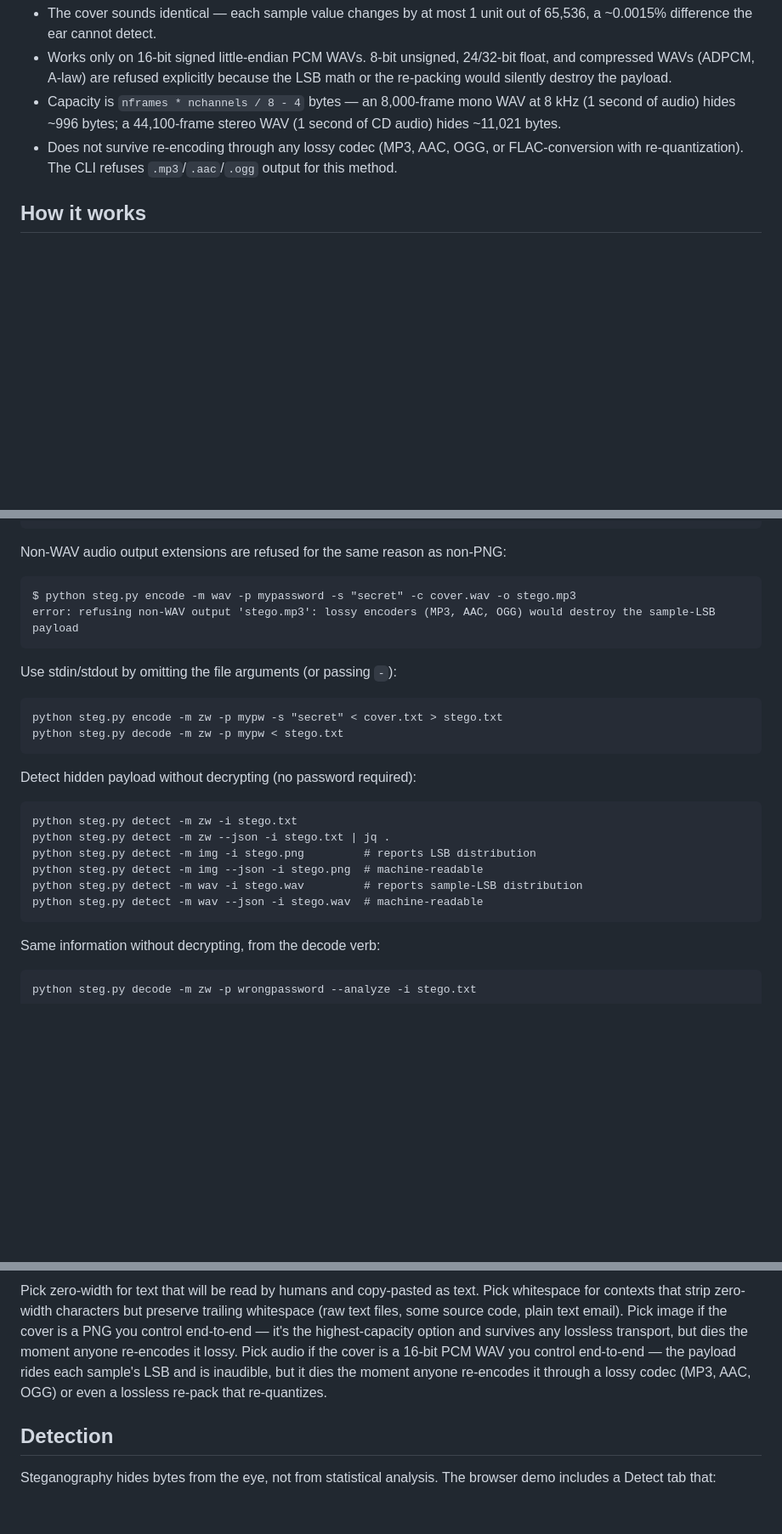
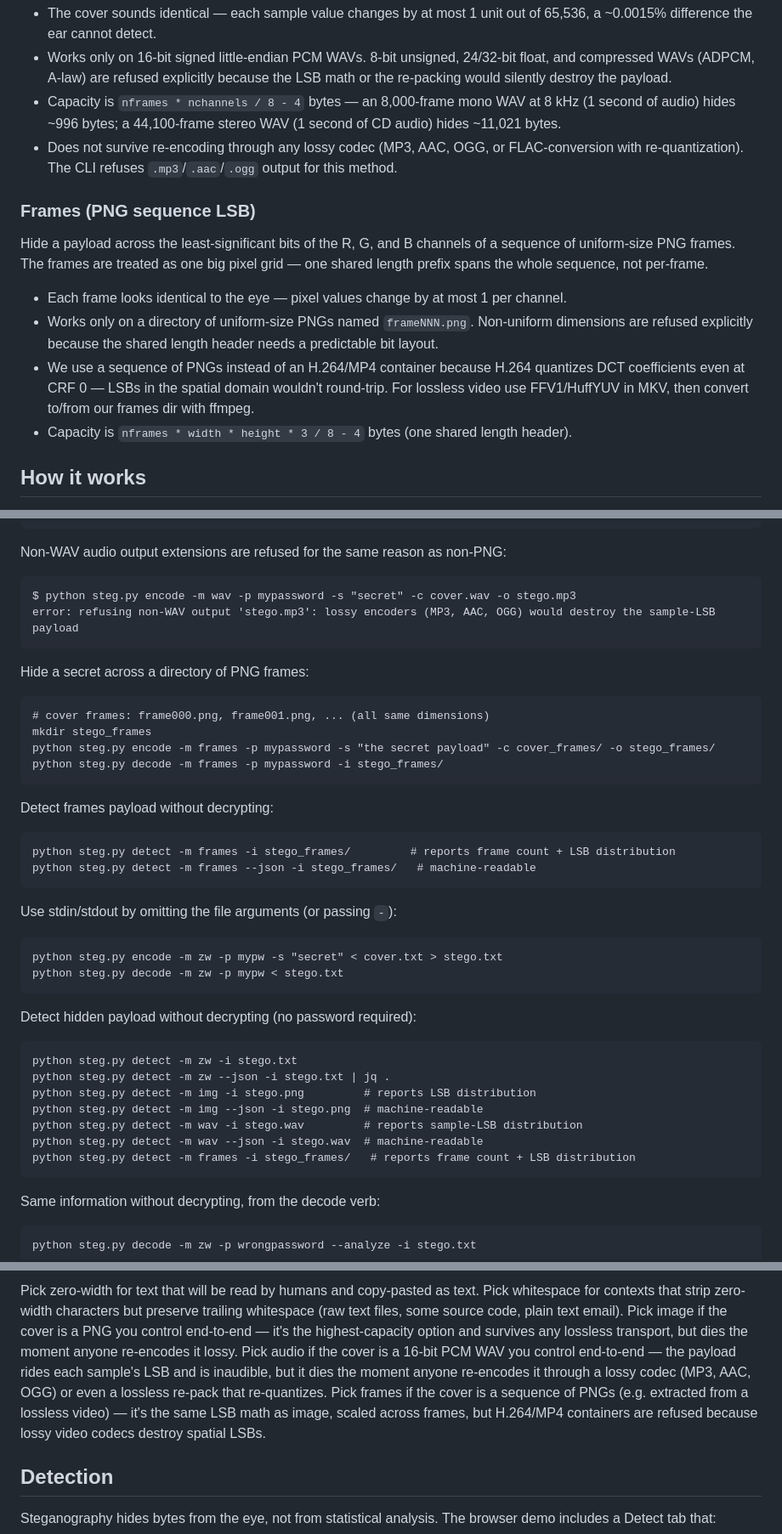
Before and after one commit to Saman-ghorayshi/text-steganography, a Markdown page: README.md, 3 parts joined by grey strips. Shown at 85% size. GitHub-like rendering; blank space fills up the shorter version.

````diff
--- a/README.md
+++ b/README.md
@@ -45,6 +45,15 @@ Hide a payload in the least-significant bit of each 16-bit signed PCM sample of
 - Works only on 16-bit signed little-endian PCM WAVs. 8-bit unsigned, 24/32-bit float, and compressed WAVs (ADPCM, A-law) are refused explicitly because the LSB math or the re-packing would silently destroy the payload.
 - Capacity is `nframes * nchannels / 8 - 4` bytes — an 8,000-frame mono WAV at 8 kHz (1 second of audio) hides ~996 bytes; a 44,100-frame stereo WAV (1 second of CD audio) hides ~11,021 bytes.
 - Does not survive re-encoding through any lossy codec (MP3, AAC, OGG, or FLAC-conversion with re-quantization). The CLI refuses `.mp3`/`.aac`/`.ogg` output for this method.
+
+### Frames (PNG sequence LSB)
+
+Hide a payload across the least-significant bits of the R, G, and B channels of a sequence of uniform-size PNG frames. The frames are treated as one big pixel grid — one shared length prefix spans the whole sequence, not per-frame.
+
+- Each frame looks identical to the eye — pixel values change by at most 1 per channel.
+- Works only on a directory of uniform-size PNGs named `frameNNN.png`. Non-uniform dimensions are refused explicitly because the shared length header needs a predictable bit layout.
+- We use a sequence of PNGs instead of an H.264/MP4 container because H.264 quantizes DCT coefficients even at CRF 0 — LSBs in the spatial domain wouldn't round-trip. For lossless video use FFV1/HuffYUV in MKV, then convert to/from our frames dir with ffmpeg.
+- Capacity is `nframes * width * height * 3 / 8 - 4` bytes (one shared length header).
 
 ## How it works
 
@@ -110,6 +119,22 @@ $ python steg.py encode -m wav -p mypassword -s "secret" -c cover.wav -o stego.m
 error: refusing non-WAV output 'stego.mp3': lossy encoders (MP3, AAC, OGG) would destroy the sample-LSB payload
 ```
 
+Hide a secret across a directory of PNG frames:
+
+```
+# cover frames: frame000.png, frame001.png, ... (all same dimensions)
+mkdir stego_frames
+python steg.py encode -m frames -p mypassword -s "the secret payload" -c cover_frames/ -o stego_frames/
+python steg.py decode -m frames -p mypassword -i stego_frames/
+```
+
+Detect frames payload without decrypting:
+
+```
+python steg.py detect -m frames -i stego_frames/         # reports frame count + LSB distribution
+python steg.py detect -m frames --json -i stego_frames/   # machine-readable
+```
+
 Use stdin/stdout by omitting the file arguments (or passing `-`):
 
 ```
@@ -126,6 +151,7 @@ python steg.py detect -m img -i stego.png         # reports LSB distribution
 python steg.py detect -m img --json -i stego.png  # machine-readable
 python steg.py detect -m wav -i stego.wav         # reports sample-LSB distribution
 python steg.py detect -m wav --json -i stego.wav  # machine-readable
+python steg.py detect -m frames -i stego_frames/   # reports frame count + LSB distribution
 ```
 
 Same information without decrypting, from the decode verb:
@@ -206,5 +251,5 @@ recovered = decrypt_message(zw_decode(stego), "password")
 
-Pick zero-width for text that will be read by humans and copy-pasted as text. Pick whitespace for contexts that strip zero-width characters but preserve trailing whitespace (raw text files, some source code, plain text email). Pick image if the cover is a PNG you control end-to-end — it's the highest-capacity option and survives any lossless transport, but dies the moment anyone re-encodes it lossy. Pick audio if the cover is a 16-bit PCM WAV you control end-to-end — the payload rides each sample's LSB and is inaudible, but it dies the moment anyone re-encodes it through a lossy codec (MP3, AAC, OGG) or even a lossless re-pack that re-quantizes.
+Pick zero-width for text that will be read by humans and copy-pasted as text. Pick whitespace for contexts that strip zero-width characters but preserve trailing whitespace (raw text files, some source code, plain text email). Pick image if the cover is a PNG you control end-to-end — it's the highest-capacity option and survives any lossless transport, but dies the moment anyone re-encodes it lossy. Pick audio if the cover is a 16-bit PCM WAV you control end-to-end — the payload rides each sample's LSB and is inaudible, but it dies the moment anyone re-encodes it through a lossy codec (MP3, AAC, OGG) or even a lossless re-pack that re-quantizes. Pick frames if the cover is a sequence of PNGs (e.g. extracted from a lossless video) — it's the same LSB math as image, scaled across frames, but H.264/MP4 containers are refused because lossy video codecs destroy spatial LSBs.
 
 ## Detection
 
````
Also changed, not shown: other parts of README.md (+36 -15 lines).
